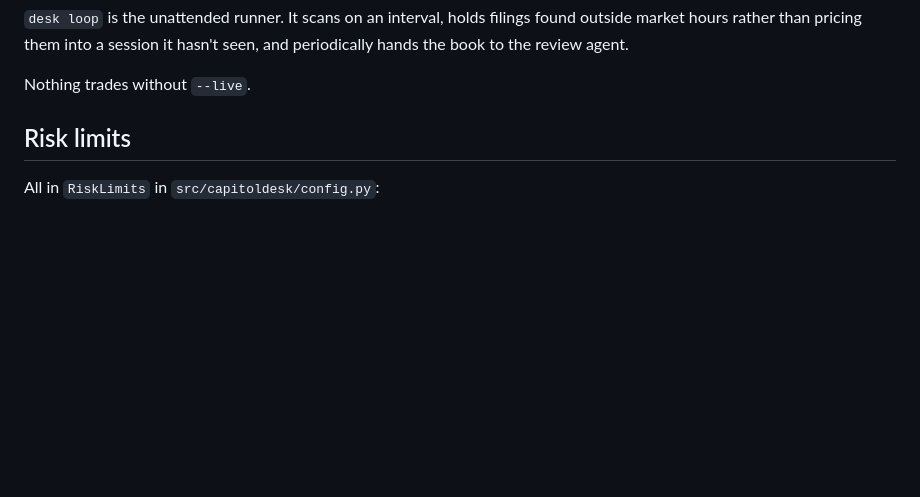
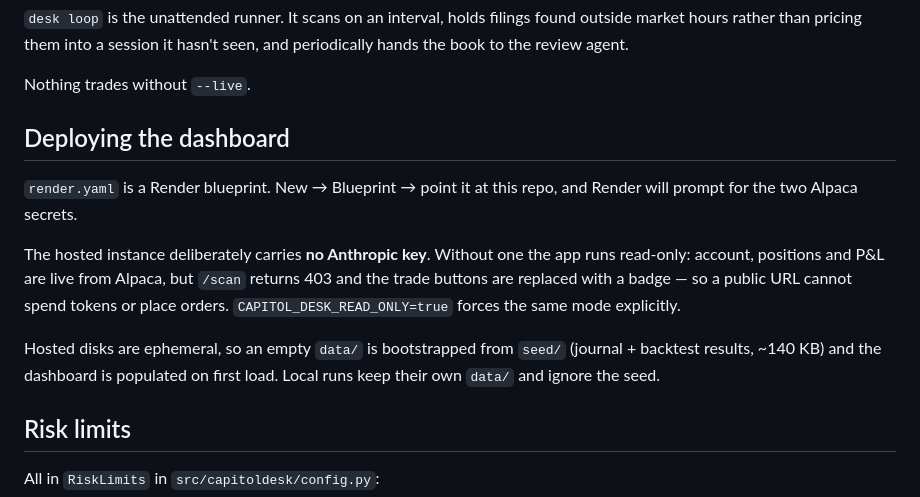
Before and after one commit to faarisaahmed/team-shaw-hackathon, a Markdown page: README.md, the part around the change. Rendered like a GitHub page; blank space fills up the shorter version.

Commit message:
Document dashboard deployment
Co-Authored-By: Claude Opus 5 (1M context) <noreply@anthropic.com>

```diff
--- a/README.md
+++ b/README.md
@@ -95,6 +95,21 @@ found outside market hours rather than pricing them into a session it hasn't
 seen, and periodically hands the book to the review agent.
 
 Nothing trades without `--live`.
+
+## Deploying the dashboard
+
+`render.yaml` is a Render blueprint. New → Blueprint → point it at this repo,
+and Render will prompt for the two Alpaca secrets.
+
+The hosted instance deliberately carries **no Anthropic key**. Without one the
+app runs read-only: account, positions and P&L are live from Alpaca, but
+`/scan` returns 403 and the trade buttons are replaced with a badge — so a
+public URL cannot spend tokens or place orders. `CAPITOL_DESK_READ_ONLY=true`
+forces the same mode explicitly.
+
+Hosted disks are ephemeral, so an empty `data/` is bootstrapped from `seed/`
+(journal + backtest results, ~140 KB) and the dashboard is populated on first
+load. Local runs keep their own `data/` and ignore the seed.
 
 ## Risk limits
 
```
